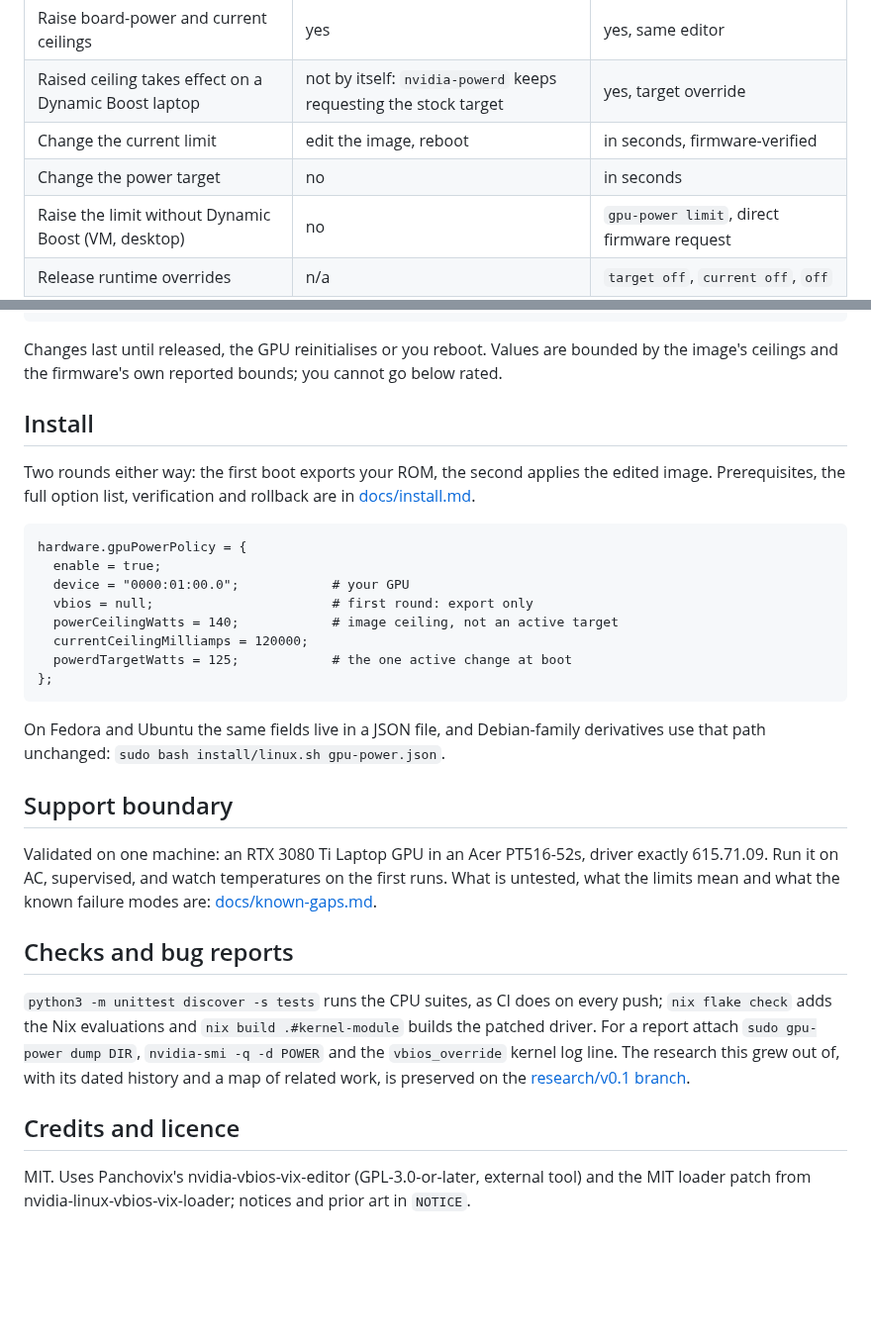
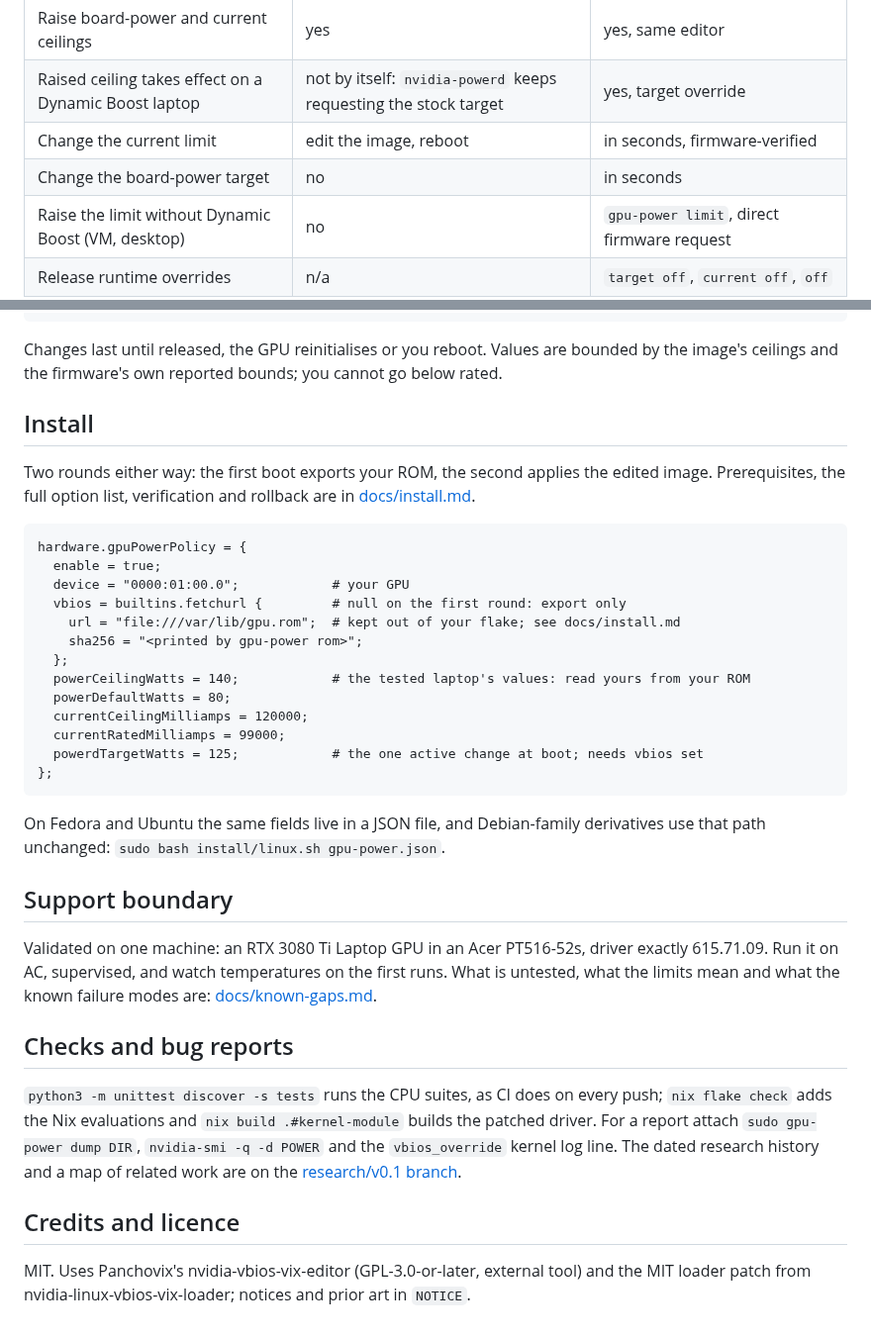
Before and after one commit to Nickdom1/gpu-power-policy, a Markdown page: README.md, 2 parts joined by grey strips. Shown at 99% size. Rendered like a GitHub page; blank space fills up the shorter version.

````diff
--- a/README.md
+++ b/README.md
@@ -57,7 +37,7 @@ target and a resource-manager client for the current limit, both bound to one GP
 | Raise board-power and current ceilings | yes | yes, same editor |
 | Raised ceiling takes effect on a Dynamic Boost laptop | not by itself: `nvidia-powerd` keeps requesting the stock target | yes, target override |
 | Change the current limit | edit the image, reboot | in seconds, firmware-verified |
-| Change the power target | no | in seconds |
+| Change the board-power target | no | in seconds |
 | Raise the limit without Dynamic Boost (VM, desktop) | no | `gpu-power limit`, direct firmware request |
 | Release runtime overrides | n/a | `target off`, `current off`, `off` |
 | Refuses to raise limits if the image was not staged | n/a | yes |
@@ -82,46 +62,38 @@ gpu-power off               # restore rated current, remove the target and resto
 gpu-power dump DIRECTORY    # save raw policy replies for diagnosis or a bug report
 ```
 
-Changes last until released, the GPU reinitialises or you reboot. Values are bounded by the
-image's ceilings and the firmware's own reported bounds; you cannot go below rated.
+Changes last until released, the GPU reinitialises or you reboot. Values are bounded by the image's ceilings and the firmware's own reported bounds; you cannot go below rated.
 
 ## Install
 
-Two rounds either way: the first boot exports your ROM, the second applies the edited image.
-Prerequisites, the full option list, verification and rollback are in
-[docs/install.md](docs/install.md).
+Two rounds either way: the first boot exports your ROM, the second applies the edited image. Prerequisites, the full option list, verification and rollback are in [docs/install.md](docs/install.md).
 
 ```nix
 hardware.gpuPowerPolicy = {
   enable = true;
   device = "0000:01:00.0";            # your GPU
-  vbios = null;                       # first round: export only
-  powerCeilingWatts = 140;            # image ceiling, not an active target
+  vbios = builtins.fetchurl {         # null on the first round: export only
+    url = "file:///var/lib/gpu.rom";  # kept out of your flake; see docs/install.md
+    sha256 = "<printed by gpu-power rom>";
+  };
+  powerCeilingWatts = 140;            # the tested laptop's values: read yours from your ROM
+  powerDefaultWatts = 80;
   currentCeilingMilliamps = 120000;
-  powerdTargetWatts = 125;            # the one active change at boot
+  currentRatedMilliamps = 99000;
+  powerdTargetWatts = 125;            # the one active change at boot; needs vbios set
 };
 ```
 
-On Fedora and Ubuntu the same fields live in a JSON file, and Debian-family derivatives use
-that path unchanged: `sudo bash install/linux.sh gpu-power.json`.
+On Fedora and Ubuntu the same fields live in a JSON file, and Debian-family derivatives use that path unchanged: `sudo bash install/linux.sh gpu-power.json`.
 
 ## Support boundary
 
-Validated on one machine: an RTX 3080 Ti Laptop GPU in an Acer PT516-52s, driver exactly
-615.71.09. Run it on AC, supervised, and watch temperatures on the first runs. What is
-untested, what the limits mean and what the known failure modes are:
-[docs/known-gaps.md](docs/known-gaps.md).
+Validated on one machine: an RTX 3080 Ti Laptop GPU in an Acer PT516-52s, driver exactly 615.71.09. Run it on AC, supervised, and watch temperatures on the first runs. What is untested, what the limits mean and what the known failure modes are: [docs/known-gaps.md](docs/known-gaps.md).
 
 ## Checks and bug reports
 
-`python3 -m unittest discover -s tests` runs the CPU suites, as CI does on every push;
-`nix flake check` adds the Nix evaluations and `nix build .#kernel-module` builds the patched
-driver. For a report attach `sudo gpu-power dump DIR`, `nvidia-smi -q -d POWER` and the
-`vbios_override` kernel log line. The research this grew out of, with its dated history and a
-map of related work, is preserved on the
-[research/v0.1 branch](https://github.com/Nickdom1/gpu-power-policy/tree/research/v0.1).
+`python3 -m unittest discover -s tests` runs the CPU suites, as CI does on every push; `nix flake check` adds the Nix evaluations and `nix build .#kernel-module` builds the patched driver. For a report attach `sudo gpu-power dump DIR`, `nvidia-smi -q -d POWER` and the `vbios_override` kernel log line. The dated research history and a map of related work are on the [research/v0.1 branch](https://github.com/Nickdom1/gpu-power-policy/tree/research/v0.1).
 
 ## Credits and licence
 
-MIT. Uses Panchovix's nvidia-vbios-vix-editor (GPL-3.0-or-later, external tool) and the MIT
-loader patch from nvidia-linux-vbios-vix-loader; notices and prior art in `NOTICE`.
+MIT. Uses Panchovix's nvidia-vbios-vix-editor (GPL-3.0-or-later, external tool) and the MIT loader patch from nvidia-linux-vbios-vix-loader; notices and prior art in `NOTICE`.
````
Also changed, not shown: other parts of README.md (+13 -33 lines), docs/install.md (+18 -92 lines), docs/known-gaps.md (+10 -29 lines), docs/images/furmark-before-after.png (added), docs/images/social-preview.png (added).
